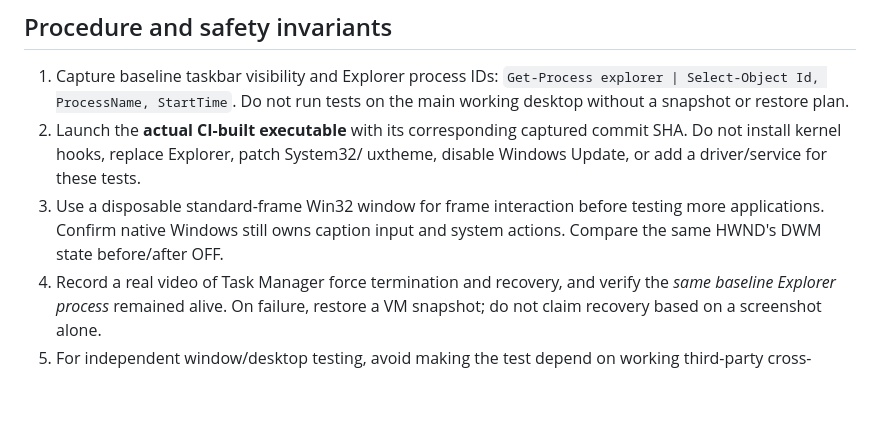
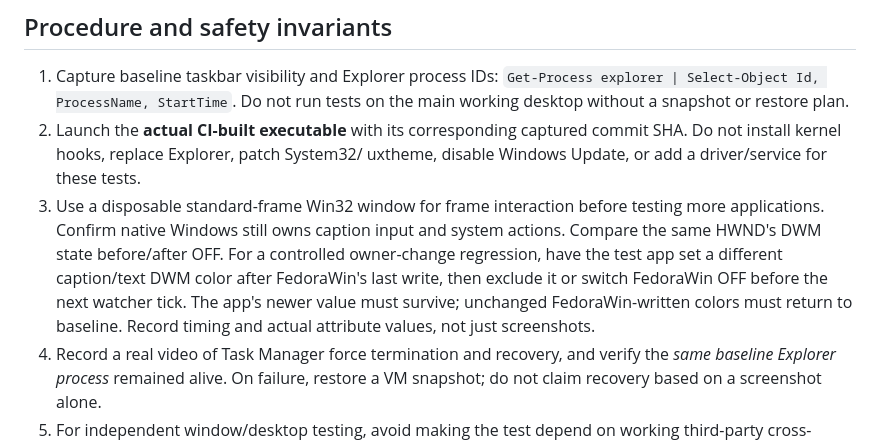
Before and after one commit to Rayeen13/FedoraWin, a Markdown page: docs/BETA_WINDOWS_VALIDATION.md, the part around the change. Rendered like a GitHub page; blank space fills up the shorter version.

Commit message:
docs(w11): test owner-controlled DWM color rollback

```diff
--- a/docs/BETA_WINDOWS_VALIDATION.md
+++ b/docs/BETA_WINDOWS_VALIDATION.md
@@ -63,6 +63,11 @@ native frame attach/detach proof. CI artifacts are not release approval.
 3. Use a disposable standard-frame Win32 window for frame interaction before
    testing more applications. Confirm native Windows still owns caption input
    and system actions. Compare the same HWND's DWM state before/after OFF.
+   For a controlled owner-change regression, have the test app set a different
+   caption/text DWM color after FedoraWin's last write, then exclude it or
+   switch FedoraWin OFF before the next watcher tick. The app's newer value
+   must survive; unchanged FedoraWin-written colors must return to baseline.
+   Record timing and actual attribute values, not just screenshots.
 4. Record a real video of Task Manager force termination and recovery, and
    verify the *same baseline Explorer process* remained alive. On failure,
    restore a VM snapshot; do not claim recovery based on a screenshot alone.
```
